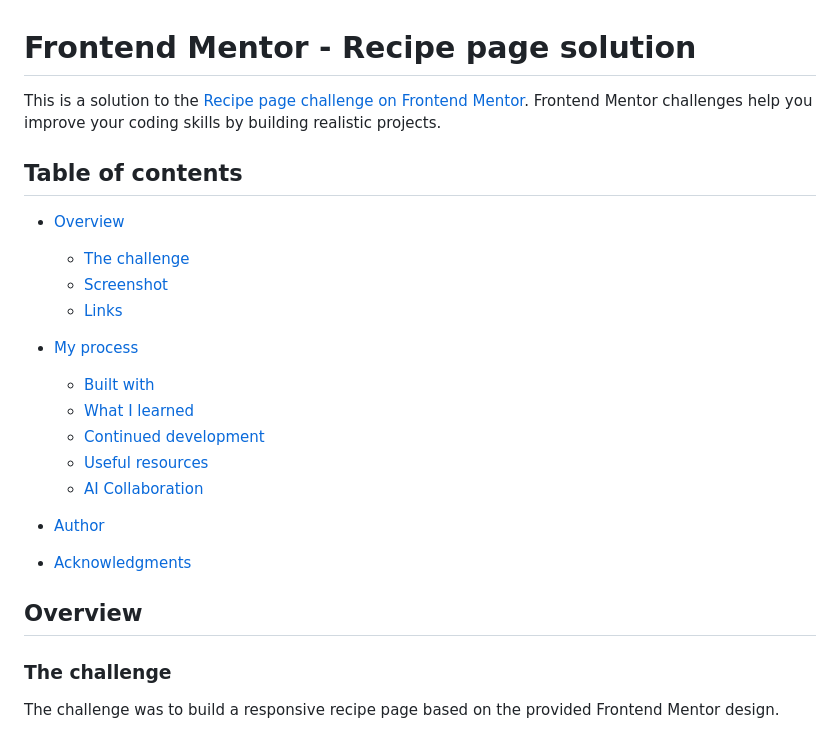
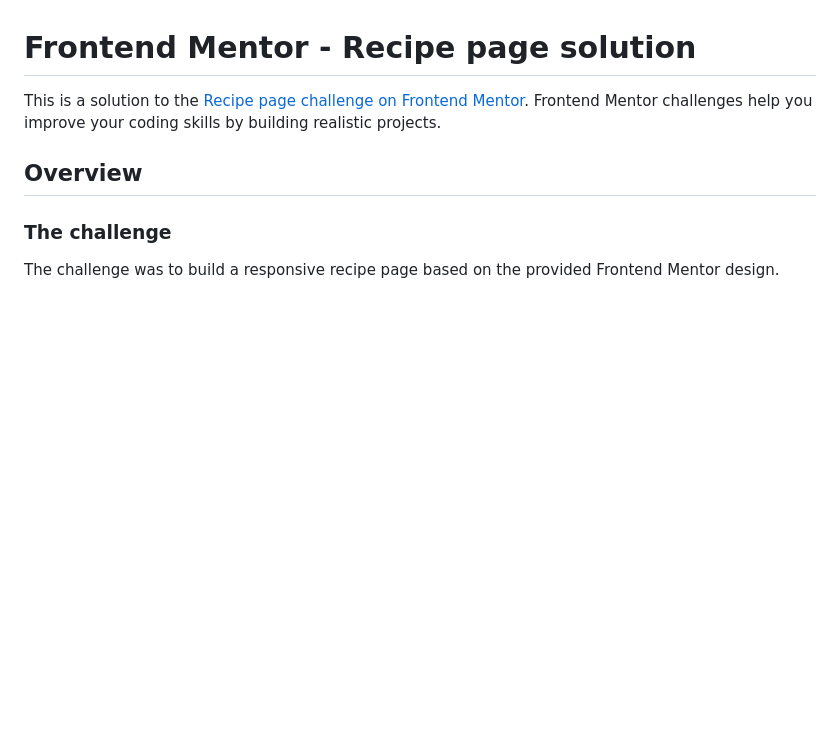
Before and after one commit to Icequebe/fem-recipe-page, a Markdown page: README.md, the part around the change. Drawn GitHub-style; blank space fills up the shorter version.

```diff
--- a/README.md
+++ b/README.md
@@ -2,22 +2,6 @@
 
 This is a solution to the [Recipe page challenge on Frontend Mentor](https://www.frontendmentor.io/challenges/recipe-page-KiTsR8QQKm). Frontend Mentor challenges help you improve your coding skills by building realistic projects.
 
-## Table of contents
-
-* [Overview](#overview)
-
-  * [The challenge](#the-challenge)
-  * [Screenshot](#screenshot)
-  * [Links](#links)
-* [My process](#my-process)
-
-  * [Built with](#built-with)
-  * [What I learned](#what-i-learned)
-  * [Continued development](#continued-development)
-  * [Useful resources](#useful-resources)
-  * [AI Collaboration](#ai-collaboration)
-* [Author](#author)
-* [Acknowledgments](#acknowledgments)
 
 ## Overview
 
```
